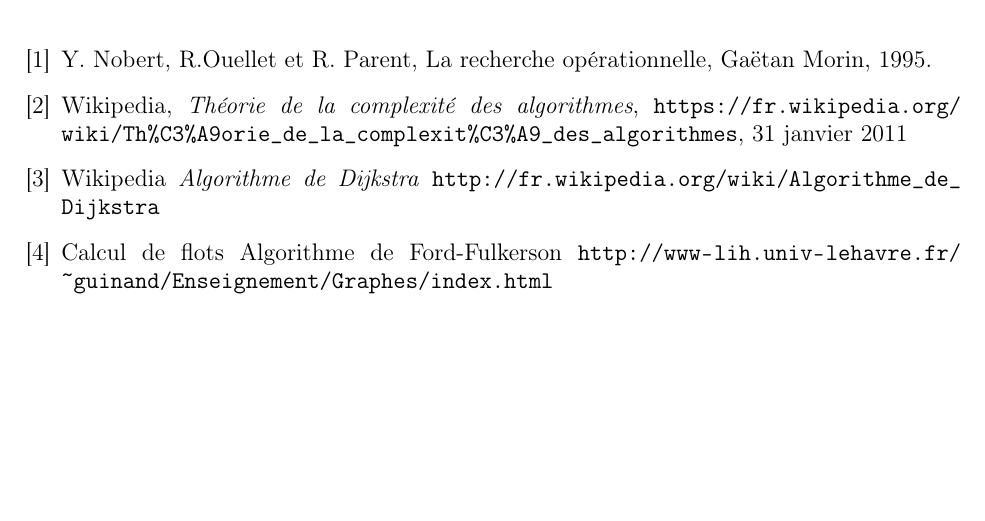
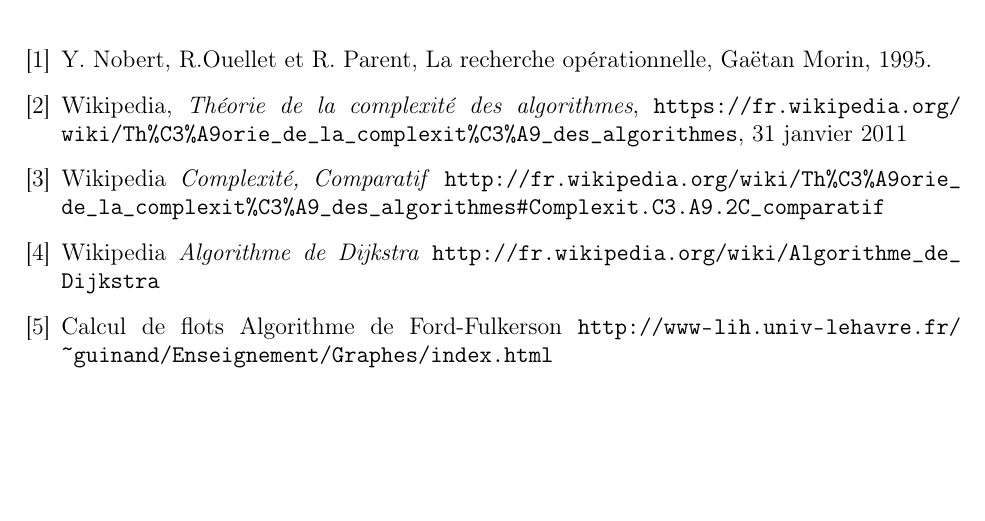
Before and after one commit to ifgx/iutbm, a LaTeX thesis (rapport/rapport_iutbm.tex, which reads rapport/chapters/bibli.tex): part of page 24 of 24, cut so that both start at the same text. Compiled offline with pdfLaTeX.

Commit message:
référence

```diff
--- a/rapport/chapters/bibli.tex
+++ b/rapport/chapters/bibli.tex
@@ -11,6 +11,10 @@
     \emph{Théorie de la complexité des algorithmes},
     \url{https://fr.wikipedia.org/wiki/Th\%C3\%A9orie_de_la_complexit\%C3\%A9_des_algorithmes},
     31 janvier 2011
+\bibitem{ref.table}
+  Wikipedia
+  \emph{Complexité, Comparatif}
+  \url{http://fr.wikipedia.org/wiki/Th\%C3\%A9orie_de_la_complexit\%C3\%A9_des_algorithmes\#Complexit.C3.A9.2C_comparatif}
 
 \bibitem{ref.dijkstra}
   Wikipedia
```
